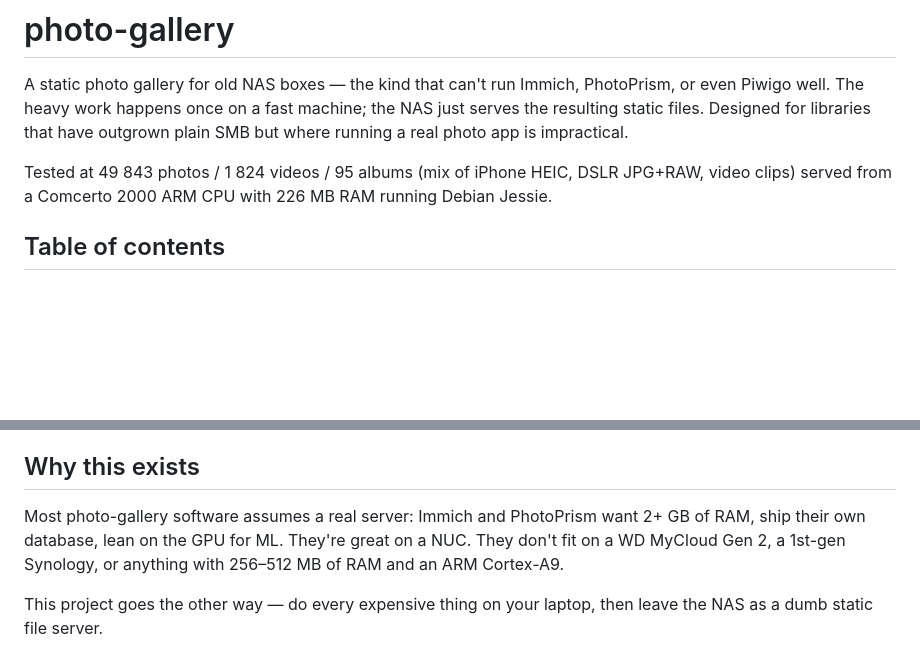
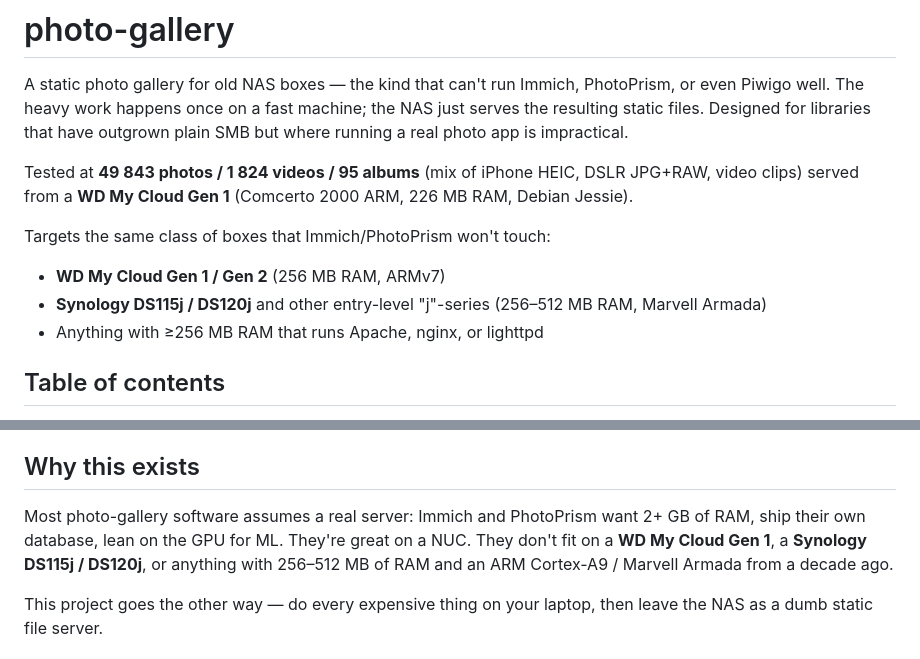
Before and after one commit to pkomissarov/photo-gallery, a Markdown page: README.md, 2 parts joined by grey strips. Rendered like a GitHub page; blank space fills up the shorter version.

Commit message:
README: name the NAS models this targets
Adds an explicit "what hardware this is for" block under the opening
paragraph: WD My Cloud Gen 1/Gen 2 and Synology DS115j/DS120j as the
named-but-not-exhaustive examples, then a generic catch-all (≥256 MB
RAM running a static-friendly web server). Replaces the earlier
"WD MyCloud Gen 2, 1st-gen Synology" handwave with the same specific
models for consistency.

```diff
--- a/README.md
+++ b/README.md
@@ -2,7 +2,13 @@
 
 A static photo gallery for old NAS boxes — the kind that can't run Immich, PhotoPrism, or even Piwigo well. The heavy work happens once on a fast machine; the NAS just serves the resulting static files. Designed for libraries that have outgrown plain SMB but where running a real photo app is impractical.
 
-Tested at 49 843 photos / 1 824 videos / 95 albums (mix of iPhone HEIC, DSLR JPG+RAW, video clips) served from a Comcerto 2000 ARM CPU with 226 MB RAM running Debian Jessie.
+Tested at **49 843 photos / 1 824 videos / 95 albums** (mix of iPhone HEIC, DSLR JPG+RAW, video clips) served from a **WD My Cloud Gen 1** (Comcerto 2000 ARM, 226 MB RAM, Debian Jessie).
+
+Targets the same class of boxes that Immich/PhotoPrism won't touch:
+
+- **WD My Cloud Gen 1 / Gen 2** (256 MB RAM, ARMv7)
+- **Synology DS115j / DS120j** and other entry-level "j"-series (256–512 MB RAM, Marvell Armada)
+- Anything with ≥256 MB RAM that runs Apache, nginx, or lighttpd
 
 ## Table of contents
 
@@ -23,7 +29,7 @@ Tested at 49 843 photos / 1 824 videos / 95 albums (mix of iPhone HEIC, DSLR JPG
 
 ## Why this exists
 
-Most photo-gallery software assumes a real server: Immich and PhotoPrism want 2+ GB of RAM, ship their own database, lean on the GPU for ML. They're great on a NUC. They don't fit on a WD MyCloud Gen 2, a 1st-gen Synology, or anything with 256–512 MB of RAM and an ARM Cortex-A9.
+Most photo-gallery software assumes a real server: Immich and PhotoPrism want 2+ GB of RAM, ship their own database, lean on the GPU for ML. They're great on a NUC. They don't fit on a **WD My Cloud Gen 1**, a **Synology DS115j / DS120j**, or anything with 256–512 MB of RAM and an ARM Cortex-A9 / Marvell Armada from a decade ago.
 
 This project goes the other way — do every expensive thing on your laptop, then leave the NAS as a dumb static file server.
 
```
